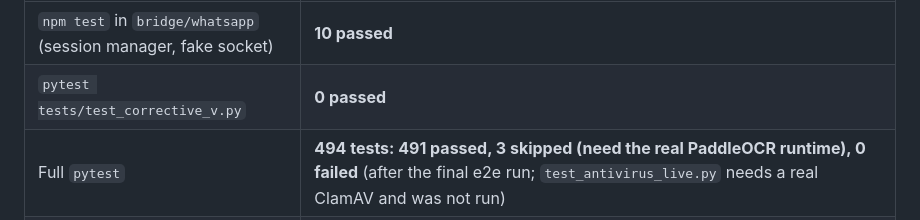
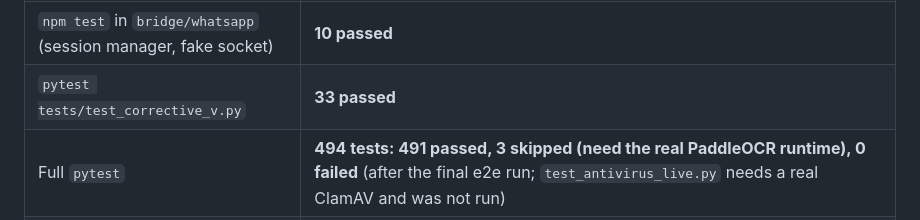
Before and after one commit to atikansari-ghr/Personal-DM, a Markdown page: docs/TEST_REPORT.md, the part around the change. GitHub-like rendering.

Commit message:
Test report: Change Set V test count

```diff
--- a/docs/TEST_REPORT.md
+++ b/docs/TEST_REPORT.md
@@ -71,7 +71,7 @@ OpenFreeMap service through the proxy (the English-labelled map in `security-sig
 | Command | Result |
 |---|---|
 | `npm test` in `bridge/whatsapp` (session manager, fake socket) | **10 passed** |
-| `pytest tests/test_corrective_v.py` | **0 passed** |
+| `pytest tests/test_corrective_v.py` | **33 passed** |
 | Full `pytest` | **494 tests: 491 passed, 3 skipped (need the real PaddleOCR runtime), 0 failed** (after the final e2e run; `test_antivirus_live.py` needs a real ClamAV and was not run) |
 | `scripts/e2e.sh` (fresh database, final run) | **155 PASS, 0 FAIL** (exit 0): flow; accessibility in every theme; parity and layout (7 viewports, incl. the new Destinations and sign-in screens); offline 9; PWA 4; themes 6; recovery 10; **corrective 29** (incl. Change Set V: Storage & NAS redirect, NAS fields in the destination, Backup Now + FIFO queue, tooltips in table/dialog/phone, Help for a family member, English vector map, markers/clusters/details/filters, WhatsApp countdown/stages/failure/new QR/verified, diagnostics); **screenshots 8** |
 | `npm run build` (TypeScript check and production build) | Passed |
```
